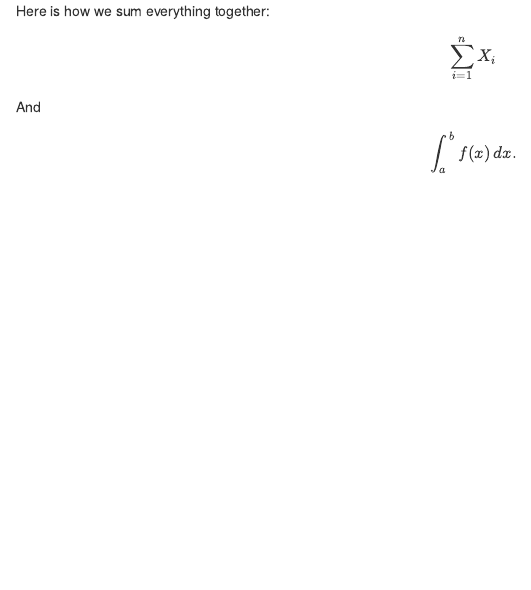
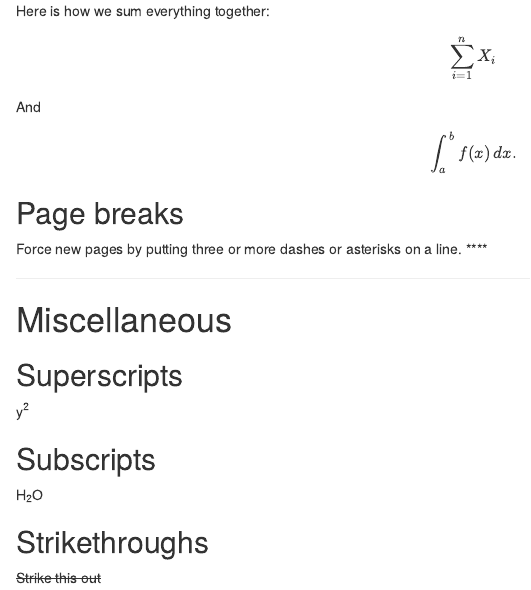
Before and after one commit to MadhuV99/rws, an R Markdown document (notebook_test.Rmd): the page in a window 1100 px wide, from 2590 px down. Rendered offline with R 4.5, knitr and Pandoc, with nearby package versions.

Commit message:
Added Miscellaneous markdown symbols.

```diff
--- a/notebook_test.Rmd
+++ b/notebook_test.Rmd
@@ -89,3 +89,22 @@ And $\int_{a}^b f(x)dx$
 ## Display equation
 Here is how we sum everything together: $$\sum_{i=1}^n X_i$$
 And \[ \int_a^b f(x)\,dx.\]
+
+## Page breaks
+Force new pages by putting three or more dashes or asterisks on a line.
+****
+
+
+----
+
+
+
+# Miscellaneous
+## Superscripts
+y^2^
+
+## Subscripts
+H~2~O
+
+## Strikethroughs
+~~Strike this out~~
```
Also changed, not shown: notebook_test.nb.html.
